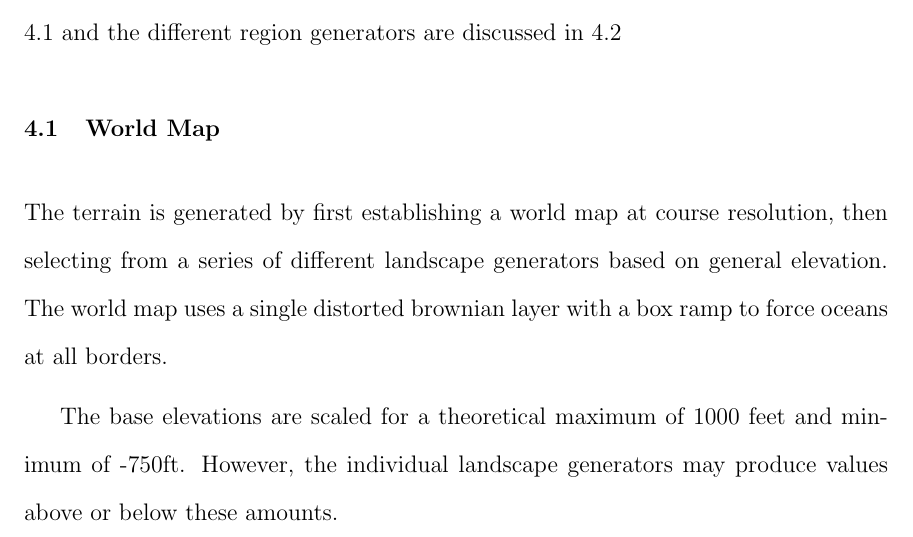
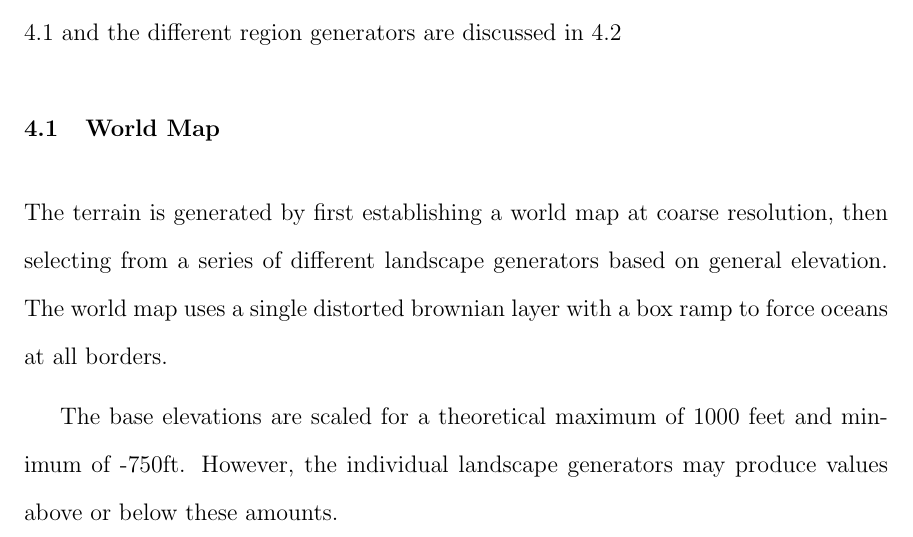
Before and after one commit to iondune/Thesis, a LaTeX thesis (main.tex, which reads chapters/4-generation.tex): part of page 28 of 57, cut so that both start at the same text. Compiled offline with pdfLaTeX; a LaTeX package or settings file that is missing is left out.

Commit message:
Another typo

```diff
--- a/chapters/4-generation.tex
+++ b/chapters/4-generation.tex
@@ -23,7 +23,7 @@ The world map is discussed in Section \ref{sec:worldmap} and the different regio
 
 \section{World Map} \label{sec:worldmap}
 
-The terrain is generated by first establishing a world map at course resolution, then selecting from a series of different landscape generators based on general elevation.
+The terrain is generated by first establishing a world map at coarse resolution, then selecting from a series of different landscape generators based on general elevation.
 The world map uses a single distorted brownian layer with a box ramp to force oceans at all borders.
 
 The base elevations are scaled for a theoretical maximum of 1000 feet and minimum of -750ft.
```
